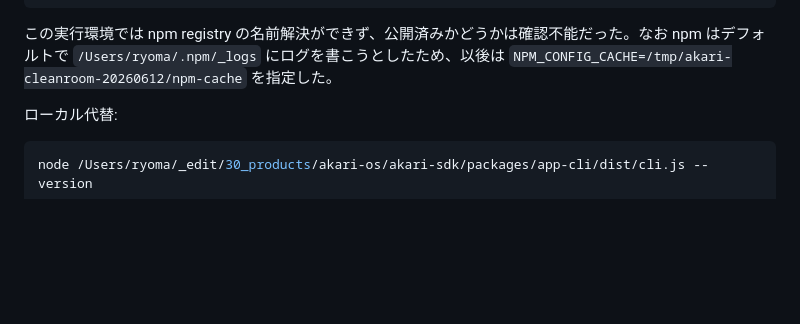
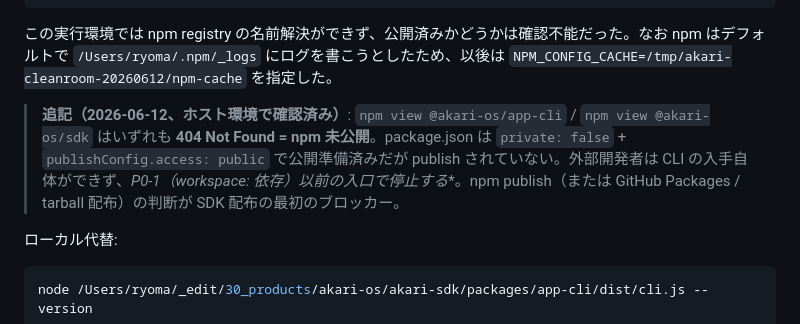
Before and after one commit to Akari-OS/sdk, a Markdown page: docs/research/2026-06-12-cleanroom-fulltier-report.md, the part around the change. Rendered like a GitHub page; blank space fills up the shorter version.

Commit message:
[ドキュメント] クリーンルームレポート追記 — npm 未公開（404）をホスト環境で確定 [spec: AKARI-HUB-108 K-3]
Co-Authored-By: Claude Fable 5 <noreply@anthropic.com>

````diff
--- a/docs/research/2026-06-12-cleanroom-fulltier-report.md
+++ b/docs/research/2026-06-12-cleanroom-fulltier-report.md
@@ -48,6 +48,8 @@ npm error network request to https://registry.npmjs.org/... failed, reason: geta
 ```
 
 この実行環境では npm registry の名前解決ができず、公開済みかどうかは確認不能だった。なお npm はデフォルトで `/Users/ryoma/.npm/_logs` にログを書こうとしたため、以後は `NPM_CONFIG_CACHE=/tmp/akari-cleanroom-20260612/npm-cache` を指定した。
+
+> **追記（2026-06-12、ホスト環境で確認済み）**: `npm view @akari-os/app-cli` / `npm view @akari-os/sdk` はいずれも **404 Not Found = npm 未公開**。package.json は `private: false` + `publishConfig.access: public` で公開準備済みだが publish されていない。外部開発者は CLI の入手自体ができず、**P0-1（workspace:* 依存）以前の入口で停止する**。npm publish（または GitHub Packages / tarball 配布）の判断が SDK 配布の最初のブロッカー。
 
 ローカル代替:
 
````
